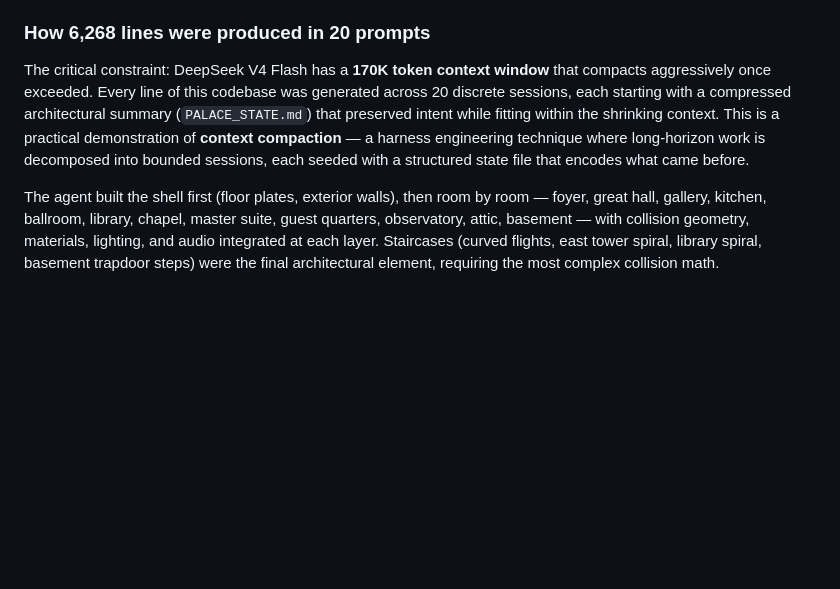
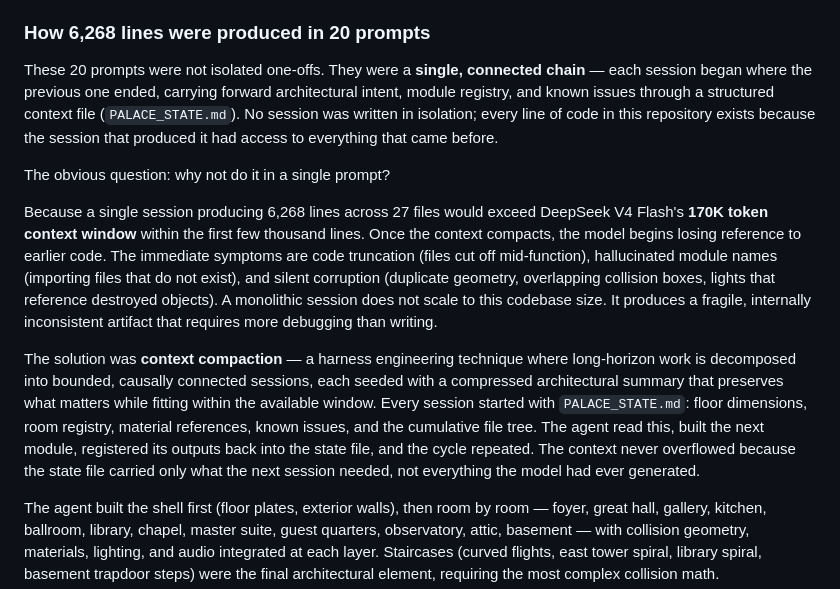
Before and after one commit to Fahad-200/3D-Palace-Architect-AI, a Markdown page: README.md, the part around the change. Drawn GitHub-style; blank space fills up the shorter version.

Commit message:
docs: clarify all 20 prompts were a connected chain, not isolated
Explains why a single-session approach fails at this scale — context
overflow leads to truncation, hallucinated imports, and silent corruption.
Context compaction and PALACE_STATE.md made the chain possible.

```diff
--- a/README.md
+++ b/README.md
@@ -44,7 +44,13 @@ I chose a Gothic palace specifically because its architectural vocabulary is bot
 
 ### How 6,268 lines were produced in 20 prompts
 
-The critical constraint: DeepSeek V4 Flash has a **170K token context window** that compacts aggressively once exceeded. Every line of this codebase was generated across 20 discrete sessions, each starting with a compressed architectural summary (`PALACE_STATE.md`) that preserved intent while fitting within the shrinking context. This is a practical demonstration of **context compaction** — a harness engineering technique where long-horizon work is decomposed into bounded sessions, each seeded with a structured state file that encodes what came before.
+These 20 prompts were not isolated one-offs. They were a **single, connected chain** — each session began where the previous one ended, carrying forward architectural intent, module registry, and known issues through a structured context file (`PALACE_STATE.md`). No session was written in isolation; every line of code in this repository exists because the session that produced it had access to everything that came before.
+
+The obvious question: why not do it in a single prompt?
+
+Because a single session producing 6,268 lines across 27 files would exceed DeepSeek V4 Flash's **170K token context window** within the first few thousand lines. Once the context compacts, the model begins losing reference to earlier code. The immediate symptoms are code truncation (files cut off mid-function), hallucinated module names (importing files that do not exist), and silent corruption (duplicate geometry, overlapping collision boxes, lights that reference destroyed objects). A monolithic session does not scale to this codebase size. It produces a fragile, internally inconsistent artifact that requires more debugging than writing.
+
+The solution was **context compaction** — a harness engineering technique where long-horizon work is decomposed into bounded, causally connected sessions, each seeded with a compressed architectural summary that preserves what matters while fitting within the available window. Every session started with `PALACE_STATE.md`: floor dimensions, room registry, material references, known issues, and the cumulative file tree. The agent read this, built the next module, registered its outputs back into the state file, and the cycle repeated. The context never overflowed because the state file carried only what the next session needed, not everything the model had ever generated.
 
 The agent built the shell first (floor plates, exterior walls), then room by room — foyer, great hall, gallery, kitchen, ballroom, library, chapel, master suite, guest quarters, observatory, attic, basement — with collision geometry, materials, lighting, and audio integrated at each layer. Staircases (curved flights, east tower spiral, library spiral, basement trapdoor steps) were the final architectural element, requiring the most complex collision math.
 
```
